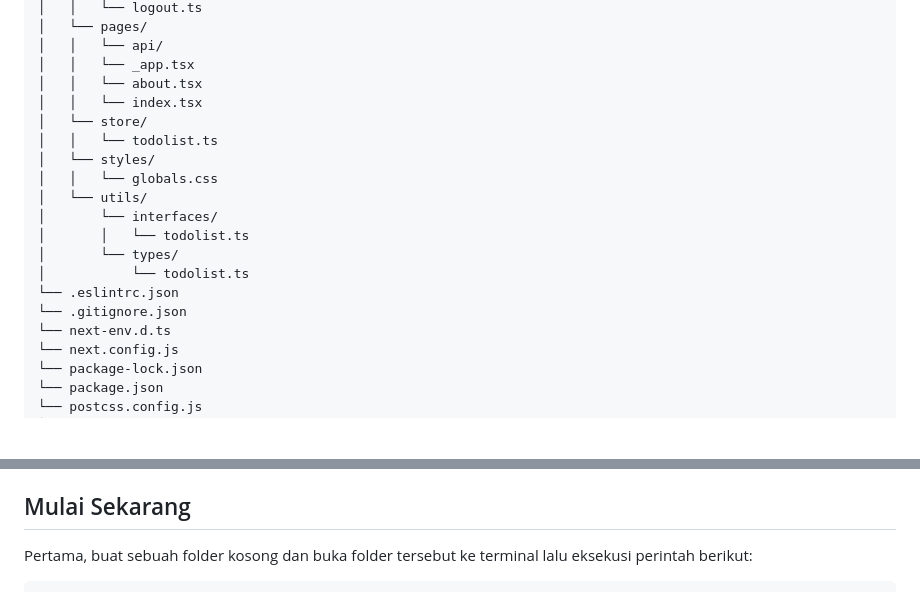
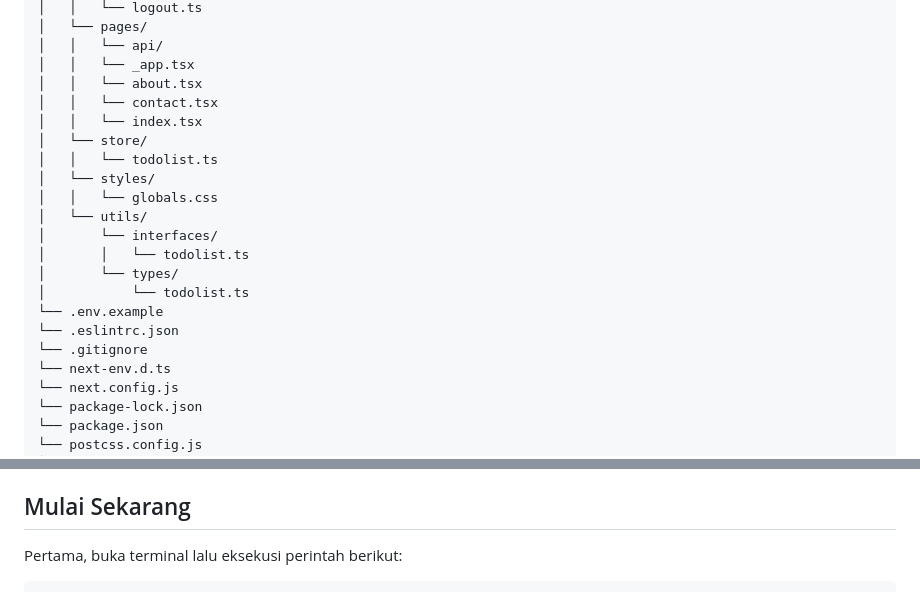
Before and after one commit to nuflakbrr/frontend-template, a Markdown page: README.md, 2 parts joined by grey strips. Drawn GitHub-style; blank space fills up the shorter version.

Commit message:
upd: update docs

````diff
--- a/README.md
+++ b/README.md
@@ -72,6 +72,7 @@ Terdapat beberapa poin penting terkait bagaimana menjalankan proyek arsitektur y
 │   │   └── api/
 │   │   └── _app.tsx
 │   │   └── about.tsx
+│   │   └── contact.tsx
 │   │   └── index.tsx
 │   └── store/
 │   │   └── todolist.ts
@@ -82,8 +83,9 @@ Terdapat beberapa poin penting terkait bagaimana menjalankan proyek arsitektur y
 │       │   └── todolist.ts
 │       └── types/
 │           └── todolist.ts
+└── .env.example
 └── .eslintrc.json
-└── .gitignore.json
+└── .gitignore
 └── next-env.d.ts
 └── next.config.js
 └── package-lock.json
@@ -118,6 +120,6 @@ Anda dapat menggunakan, serta menambahkan kustom `React Hooks` Anda sendiri pada
 
 ## Mulai Sekarang
 
-Pertama, buat sebuah folder kosong dan buka folder tersebut ke terminal lalu eksekusi perintah berikut:
+Pertama, buka terminal lalu eksekusi perintah berikut:
 
 ```bash
````
Also changed, not shown: other parts of README.md (+2 -2 lines).
